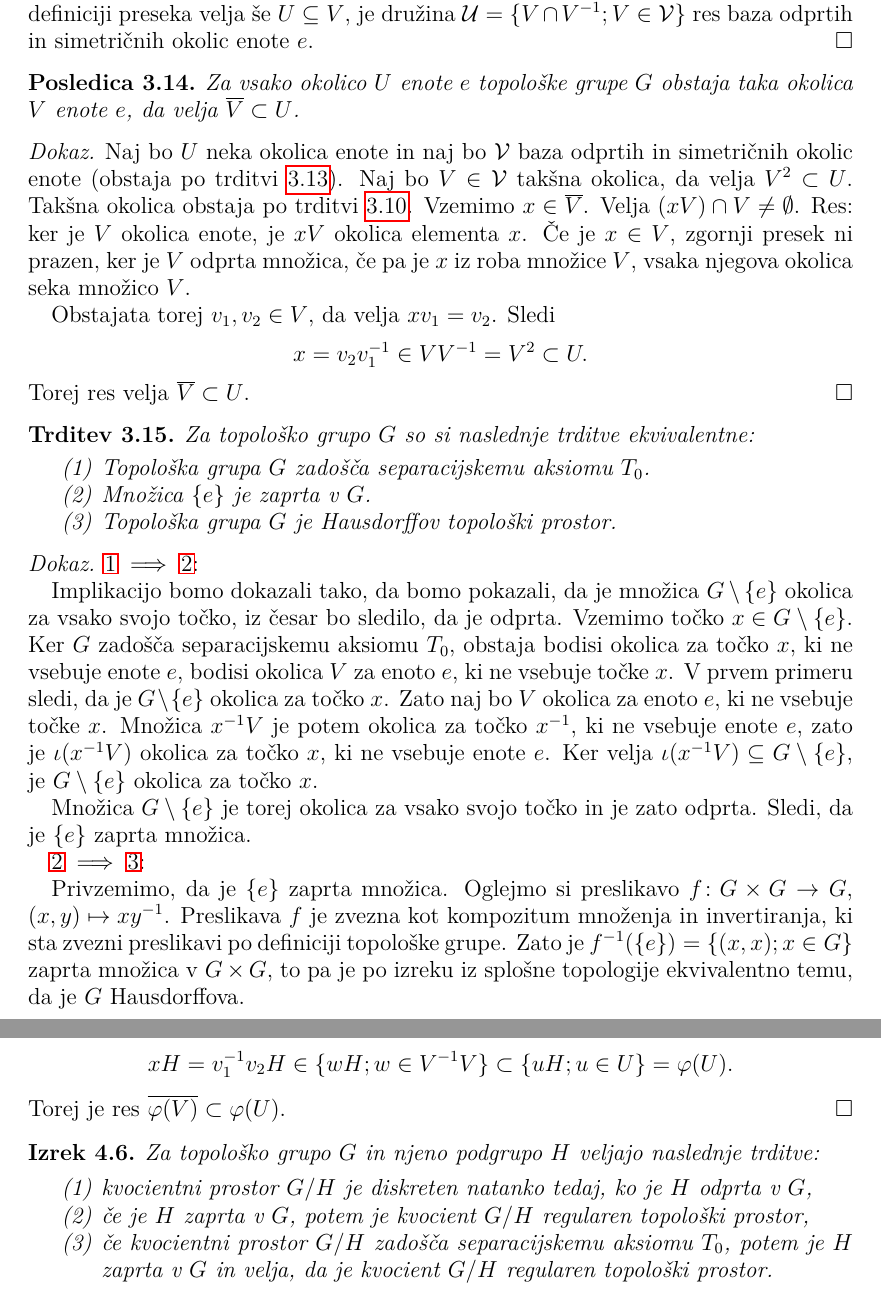
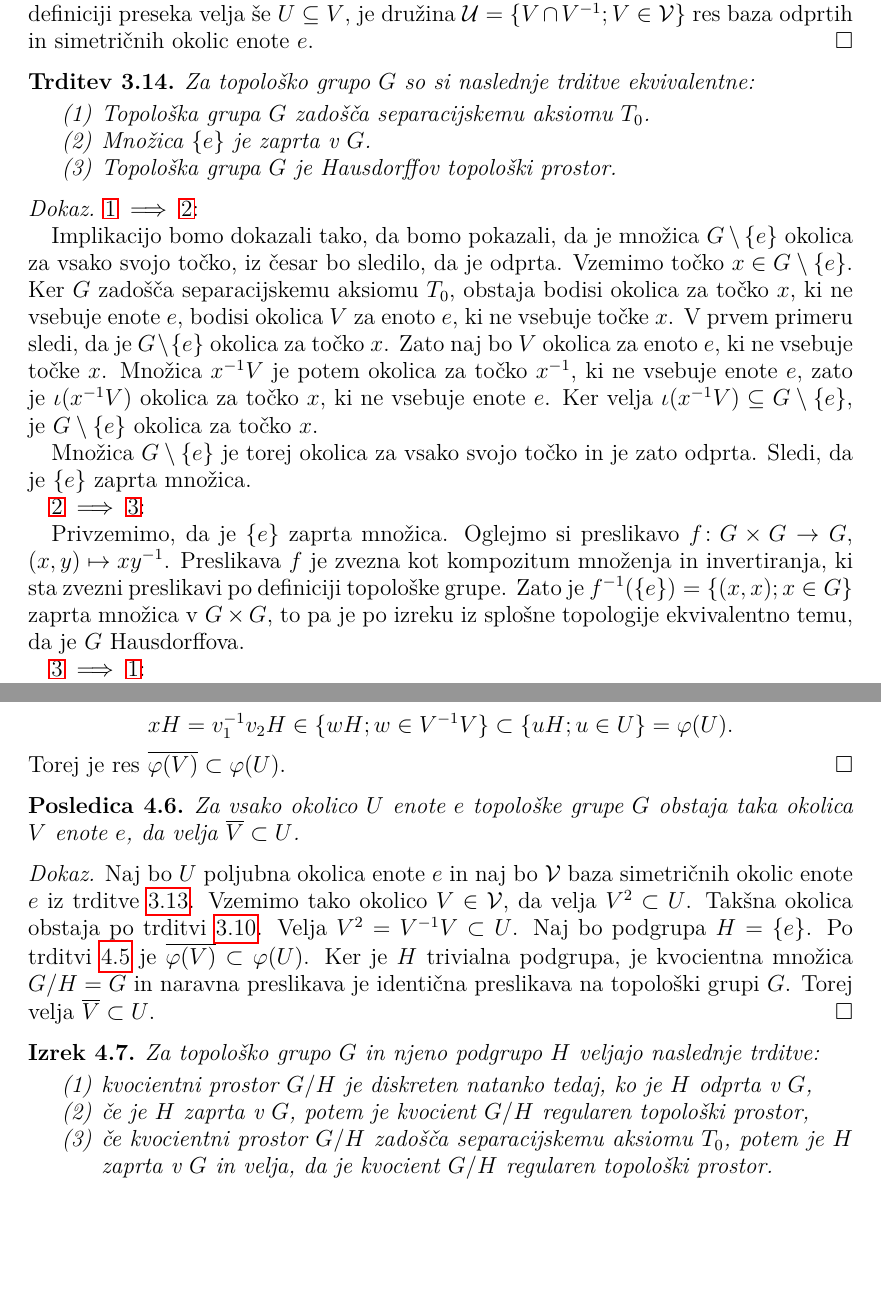
Before and after one commit to bbencina/DS-topoloske-grupe, a LaTeX thesis (diplomsko_delo/Benčina-27161070-2019.tex): two parts of pages 10 and 13 of 23, joined at a grey line, cut so that both start at the same text, the shorter picture padded with empty space. Compiled offline with pdfLaTeX.

Commit message:
Prestavil podvojeno trditev

```diff
--- a/diplomsko_delo/Benčina-27161070-2019.tex
+++ b/diplomsko_delo/Benčina-27161070-2019.tex
@@ -329,18 +329,18 @@ Vsaka topološka grupa ima bazo $\Ucurl$ odprtih in simetričnih okolic enote.
 Naj bo $\mathcal{V}$ neka baza odprtih okolic enote. Za vsako okolico $V \in \mathcal{V}$ definiramo množico $U = V \cap V^{-1}$. Kot presek dveh odprtih množic je $U$ odprta. Ker je $e \in V$ in $e \in V^{-1}$, je $U$ odprta okolica enote, ki je po konstrukciji simetrična. Ker po definiciji preseka velja še $U \subseteq V$, je družina $\Ucurl = \lbrace V \cap V^{-1}; V \in \mathcal{V} \rbrace$ res baza odprtih in simetričnih okolic enote $e$.
 \end{dokaz}
 
-%isto kot kasneje pri kvocientih, združimo nekako
-\begin{posledica}\label{pos:sim}
-Za vsako okolico $U$ enote $e$ topološke grupe $G$ obstaja taka okolica $V$ enote $e$, da velja $\closure{V} \subset U$.
-\end{posledica}
-
-\begin{dokaz}
-Naj bo $U$ neka okolica enote in naj bo $\mathcal{V}$ baza odprtih in simetričnih okolic enote (obstaja po trditvi \ref{trd:sim}). Naj bo $V \in \mathcal{V}$ takšna okolica, da velja $V^2 \subset U$. Takšna okolica obstaja po trditvi \ref{trd:okolice}. Vzemimo $x \in \closure{V}$. Velja $(xV) \cap V \neq \emptyset$.
-Res: ker je $V$ okolica enote, je $xV$ okolica elementa $x$. Če je $x \in V$, zgornji presek ni prazen, ker je $V$ odprta množica, če pa je $x$ iz roba množice $V$, vsaka njegova okolica seka množico $V$.
-
-Obstajata torej $v_1, v_2 \in V$, da velja $x v_1 = v_2$. Sledi \[x = v_2 v_1^{-1} \in VV^{-1} = V^2 \subset U.\]
-Torej res velja $\closure{V} \subset U$.
-\end{dokaz}
+%%isto kot kasneje pri kvocientih, združimo nekako
+%\begin{posledica}\label{pos:sim}
+%Za vsako okolico $U$ enote $e$ topološke grupe $G$ obstaja taka okolica $V$ enote $e$, da velja $\closure{V} \subset U$.
+%\end{posledica}
+%
+%\begin{dokaz}
+%Naj bo $U$ neka okolica enote in naj bo $\mathcal{V}$ baza odprtih in simetričnih okolic enote (obstaja po trditvi \ref{trd:sim}). Naj bo $V \in \mathcal{V}$ takšna okolica, da velja $V^2 \subset U$. Takšna okolica obstaja po trditvi \ref{trd:okolice}. Vzemimo $x \in \closure{V}$. Velja $(xV) \cap V \neq \emptyset$.
+%Res: ker je $V$ okolica enote, je $xV$ okolica elementa $x$. Če je $x \in V$, zgornji presek ni prazen, ker je $V$ odprta množica, če pa je $x$ iz roba množice $V$, vsaka njegova okolica seka množico $V$.
+%
+%Obstajata torej $v_1, v_2 \in V$, da velja $x v_1 = v_2$. Sledi \[x = v_2 v_1^{-1} \in VV^{-1} = V^2 \subset U.\]
+%Torej res velja $\closure{V} \subset U$.
+%\end{dokaz}
 
 
 \begin{trditev}\label{trd:t0haus}
@@ -475,6 +475,14 @@ Naj bo $G$ topološka grupa, $H$ njena podgrupa in $U, V$ taki okolici enote $e$
 \begin{dokaz}
 Vzemimo odsek $xH \in \closure{\varphi(V)}$. Ker je $V$ okolica enote, je množica $\lbrace vxH ; v \in V \rbrace$ okolica odseka $xH$ in ima zato s $\varphi(V)$ neprazen presek. Po definiciji naravne preslikave obstajata točki $v_1, v_2 \in V$, da je $v_1xH = v_2H$. Velja \[xH = v_1^{-1}v_2H \in \lbrace wH ; w \in V^{-1}V \rbrace \subset \lbrace uH ; u \in U \rbrace = \varphi(U). \]
 Torej je res $\closure{\varphi(V)} \subset \varphi(U)$.
+\end{dokaz}
+
+\begin{posledica}\label{pos:sim}
+Za vsako okolico $U$ enote $e$ topološke grupe $G$ obstaja taka okolica $V$ enote $e$, da velja $\closure{V} \subset U$.
+\end{posledica}
+
+\begin{dokaz}
+Naj bo $U$ poljubna okolica enote $e$ in naj bo $\mathcal{V}$ baza simetričnih okolic enote $e$ iz trditve \ref{trd:sim}. Vzemimo tako okolico $V \in \mathcal{V}$, da velja $V^2 \subset U$. Takšna okolica obstaja po trditvi \ref{trd:okolice}. Velja $V^2 = V^{-1}V \subset U$. Naj bo podgrupa $H = \lbrace e \rbrace$. Po trditvi \ref{trd:okolicevkvoc} je $\closure{\varphi(V)} \subset \varphi(U)$. Ker je $H$ trivialna podgrupa, je kvocientna množica $G/H = G$ in naravna preslikava je identična preslikava na topološki grupi $G$. Torej velja $\closure{V} \subset U$.
 \end{dokaz}
 
 %HERE
```
Also changed, not shown: diplomsko_delo/Benčina-27161070-2019.pdf.
